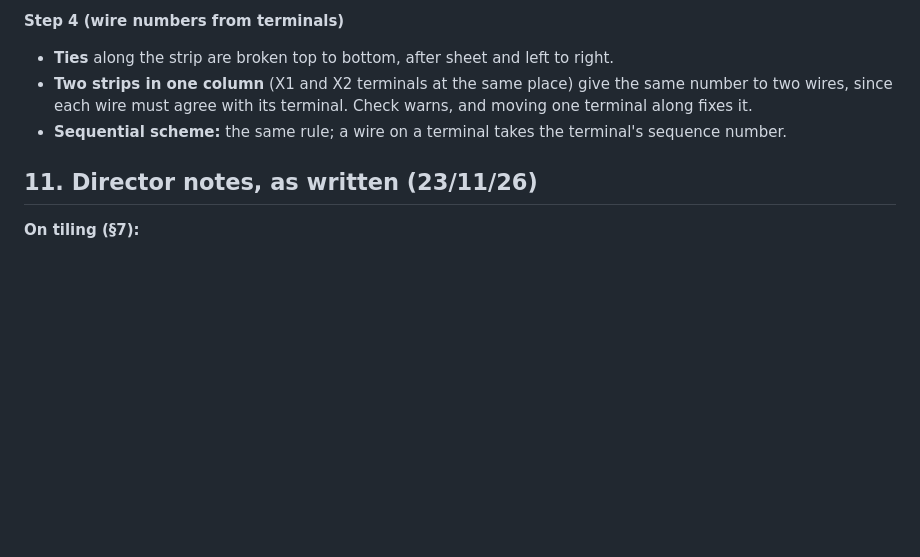
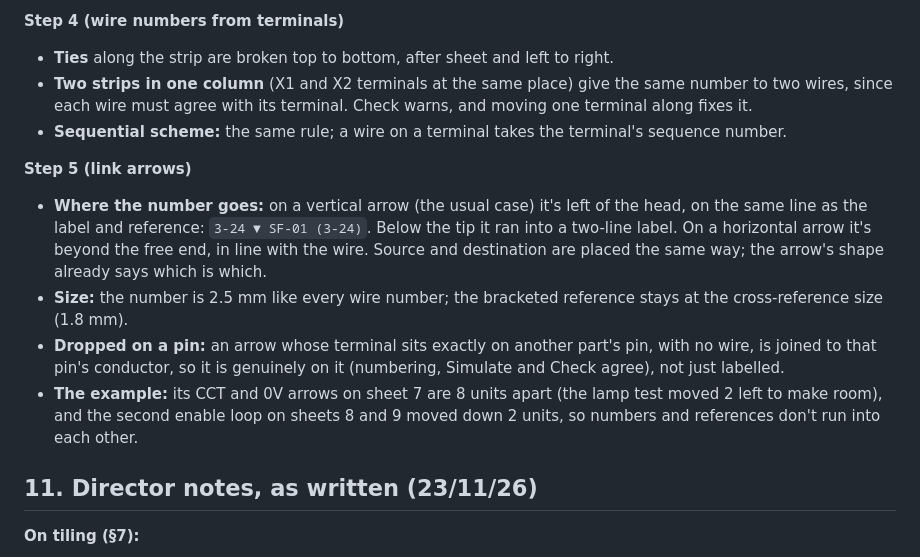
Before and after one commit to Cryptdos/ferrule, a Markdown page: docs/design-v0.3.md, the part around the change. GitHub-like rendering; blank space fills up the shorter version.

```diff
--- a/docs/design-v0.3.md
+++ b/docs/design-v0.3.md
@@ -188,6 +188,13 @@ Each step is one PR with a build, `ferrule-windows-v0.3.0-pre.zip`. The working
 - **Two strips in one column** (X1 and X2 terminals at the same place) give the same number to two wires, since each wire must agree with its terminal. Check warns, and moving one terminal along fixes it.
 - **Sequential scheme:** the same rule; a wire on a terminal takes the terminal's sequence number.
 
+**Step 5 (link arrows)**
+
+- **Where the number goes:** on a vertical arrow (the usual case) it's left of the head, on the same line as the label and reference: `3-24 ▼ SF-01 (3-24)`. Below the tip it ran into a two-line label. On a horizontal arrow it's beyond the free end, in line with the wire. Source and destination are placed the same way; the arrow's shape already says which is which.
+- **Size:** the number is 2.5 mm like every wire number; the bracketed reference stays at the cross-reference size (1.8 mm).
+- **Dropped on a pin:** an arrow whose terminal sits exactly on another part's pin, with no wire, is joined to that pin's conductor, so it is genuinely on it (numbering, Simulate and Check agree), not just labelled.
+- **The example:** its CCT and 0V arrows on sheet 7 are 8 units apart (the lamp test moved 2 left to make room), and the second enable loop on sheets 8 and 9 moved down 2 units, so numbers and references don't run into each other.
+
 ## 11. Director notes, as written (23/11/26)
 
 **On tiling (§7):**
```
Also changed, not shown: README.md (+1 -1 lines), docs/DESIGN.md (+1 -0 lines), docs/images/drawing-sheet.png, docs/images/terminal-block.png, 8 other files.
